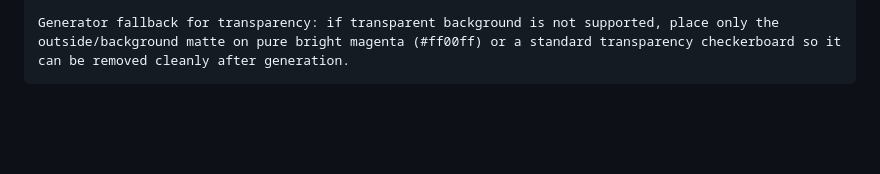
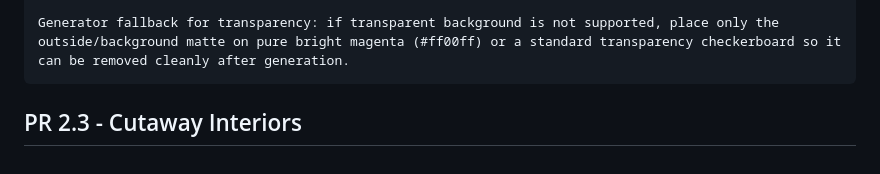
Before and after one commit to unicebondoc/ninja-dojo, a Markdown page: ASSETS_PIXEL.md, the part around the change. Rendered like a GitHub page; blank space fills up the shorter version.

Commit message:
chore(dojo): tag pr-2.3-start

````diff
--- a/ASSETS_PIXEL.md
+++ b/ASSETS_PIXEL.md
@@ -311,3 +311,5 @@ Identical cat, identical scale, identical palette across all frames. Strict over
 
 Generator fallback for transparency: if transparent background is not supported, place only the outside/background matte on pure bright magenta (#ff00ff) or a standard transparency checkerboard so it can be removed cleanly after generation.
 ```
+
+## PR 2.3 - Cutaway Interiors
````
